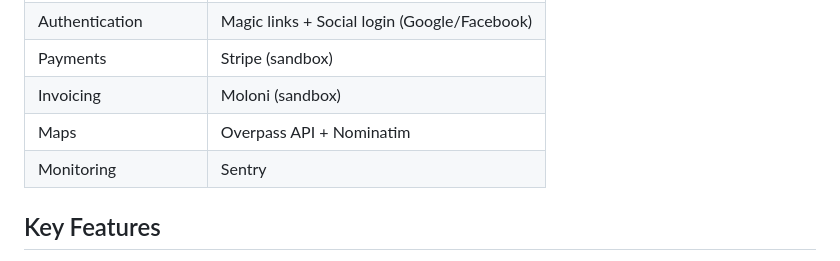
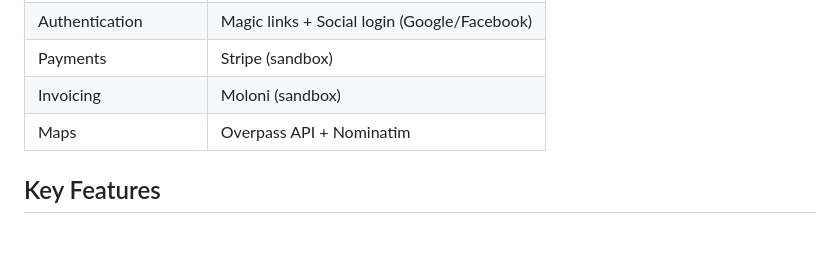
Before and after one commit to Jaime-1993/TheDoghouse, a Markdown page: README.md, the part around the change. Drawn GitHub-style; blank space fills up the shorter version.

Commit message:
docs: fix README formatting

```diff
--- a/README.md
+++ b/README.md
@@ -43,7 +43,6 @@ The Doghouse is a Minimum Viable Product (MVP) that combines:
 | Payments               | Stripe (sandbox)                             |
 | Invoicing              | Moloni (sandbox)                             |
 | Maps                   | Overpass API + Nominatim                     |
-| Monitoring             | Sentry                                       |
 
 ## Key Features
 
```
